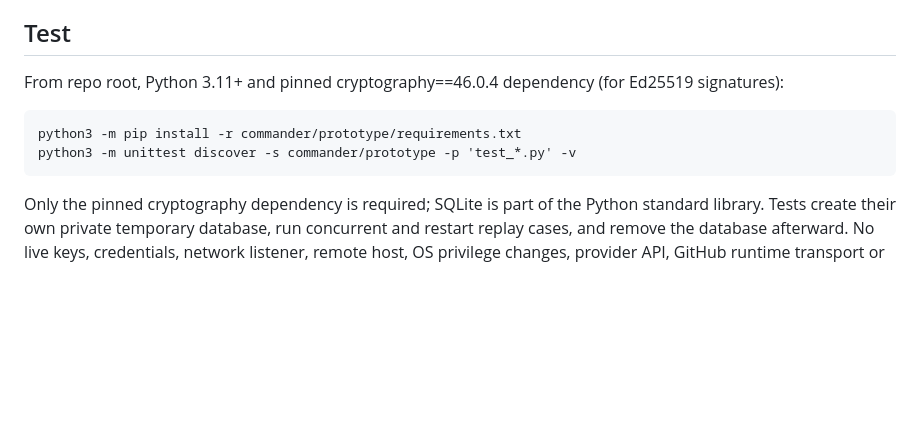
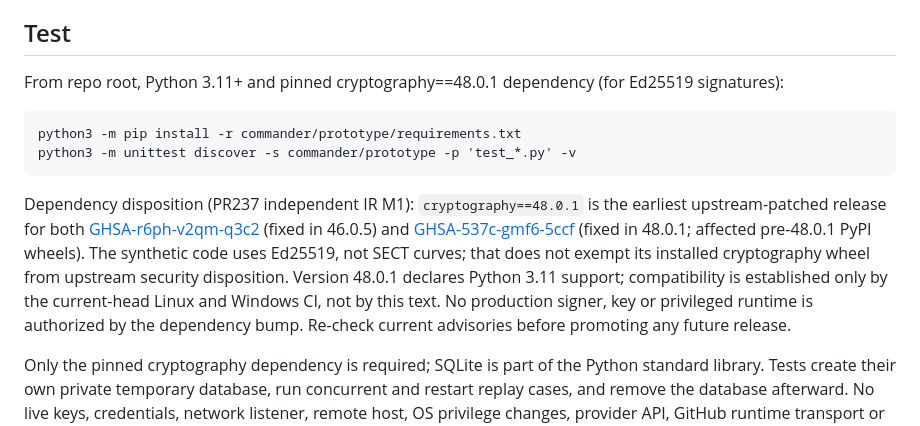
Before and after one commit to LowcountryDigitalWorks/infrastructure-tools, a Markdown page: commander/prototype/README.md, the part around the change. Rendered like a GitHub page; blank space fills up the shorter version.

Commit message:
docs(commander): record dependency security disposition and test gate

```diff
--- a/commander/prototype/README.md
+++ b/commander/prototype/README.md
@@ -20,10 +20,12 @@ The finished owner product remains a first-party Desktop Commander replacement w
 
 ## Test
 
-From repo root, Python 3.11+ and pinned cryptography==46.0.4 dependency (for Ed25519 signatures):
+From repo root, Python 3.11+ and pinned cryptography==48.0.1 dependency (for Ed25519 signatures):
 
     python3 -m pip install -r commander/prototype/requirements.txt
     python3 -m unittest discover -s commander/prototype -p 'test_*.py' -v
+
+Dependency disposition (PR237 independent IR M1): `cryptography==48.0.1` is the earliest upstream-patched release for both [GHSA-r6ph-v2qm-q3c2](https://github.com/pyca/cryptography/security/advisories/GHSA-r6ph-v2qm-q3c2) (fixed in 46.0.5) and [GHSA-537c-gmf6-5ccf](https://github.com/pyca/cryptography/security/advisories/GHSA-537c-gmf6-5ccf) (fixed in 48.0.1; affected pre-48.0.1 PyPI wheels). The synthetic code uses Ed25519, not SECT curves; that does not exempt its installed cryptography wheel from upstream security disposition. Version 48.0.1 declares Python 3.11 support; compatibility is established only by the current-head Linux and Windows CI, not by this text. No production signer, key or privileged runtime is authorized by the dependency bump. Re-check current advisories before promoting any future release.
 
 Only the pinned cryptography dependency is required; SQLite is part of the Python standard library. Tests create their own private temporary database, run concurrent and restart replay cases, and remove the database afterward. No live keys, credentials, network listener, remote host, OS privilege changes, provider API, GitHub runtime transport or Desktop Commander required. Test signing keys are disposable synthetic fixtures, not production security credentials.
 
```
